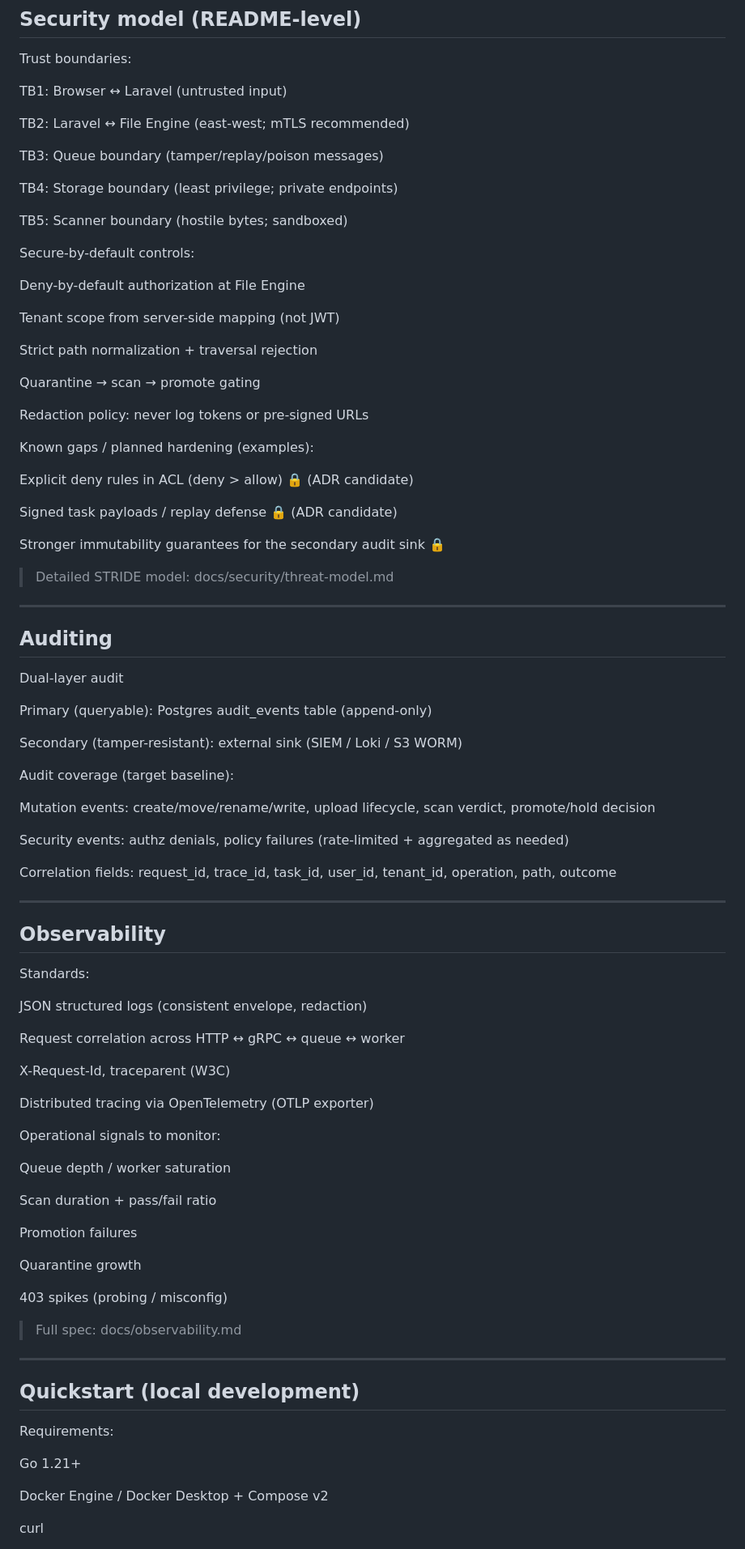
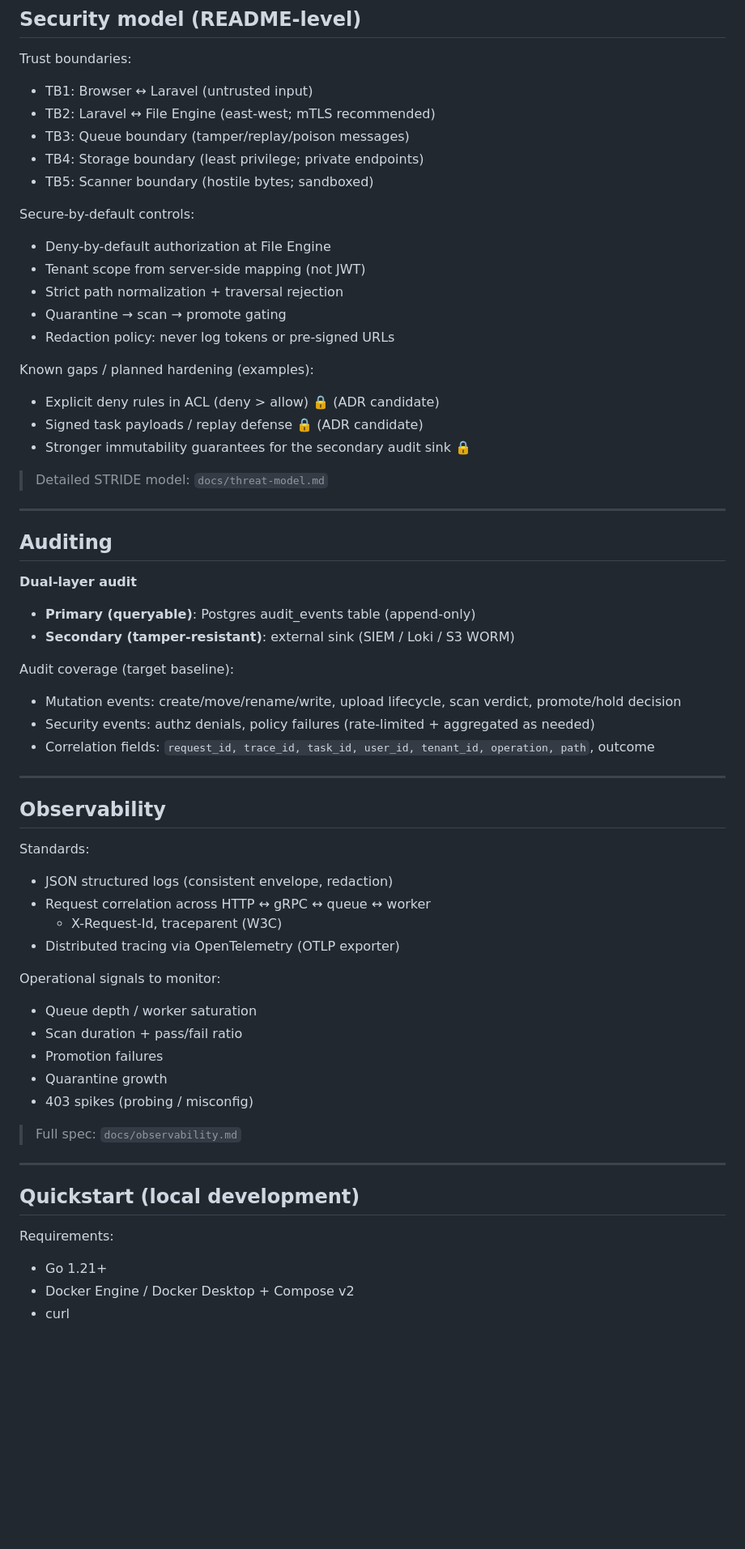
Before and after one commit to agslima/file-server-management, a Markdown page: README.md, the part around one of its changes. Shown at 81% size. Rendered like a GitHub page; blank space fills up the shorter version.

```diff
--- a/README.md
+++ b/README.md
@@ -281,59 +253,43 @@ sequenceDiagram
 
 Trust boundaries:
 
-TB1: Browser ↔ Laravel (untrusted input)
-
-TB2: Laravel ↔ File Engine (east-west; mTLS recommended)
-
-TB3: Queue boundary (tamper/replay/poison messages)
-
-TB4: Storage boundary (least privilege; private endpoints)
-
-TB5: Scanner boundary (hostile bytes; sandboxed)
-
+- TB1: Browser ↔ Laravel (untrusted input)
+- TB2: Laravel ↔ File Engine (east-west; mTLS recommended)
+- TB3: Queue boundary (tamper/replay/poison messages)
+- TB4: Storage boundary (least privilege; private endpoints)
+- TB5: Scanner boundary (hostile bytes; sandboxed)
 
 Secure-by-default controls:
 
-Deny-by-default authorization at File Engine
-
-Tenant scope from server-side mapping (not JWT)
-
-Strict path normalization + traversal rejection
-
-Quarantine → scan → promote gating
-
-Redaction policy: never log tokens or pre-signed URLs
+- Deny-by-default authorization at File Engine
+- Tenant scope from server-side mapping (not JWT)
+- Strict path normalization + traversal rejection
+- Quarantine → scan → promote gating
+- Redaction policy: never log tokens or pre-signed URLs
 
 
 Known gaps / planned hardening (examples):
 
-Explicit deny rules in ACL (deny > allow) 🔒 (ADR candidate)
+- Explicit deny rules in ACL (deny > allow) 🔒 (ADR candidate)
+- Signed task payloads / replay defense 🔒 (ADR candidate)
+- Stronger immutability guarantees for the secondary audit sink 🔒
 
-Signed task payloads / replay defense 🔒 (ADR candidate)
-
-Stronger immutability guarantees for the secondary audit sink 🔒
-
-
-> Detailed STRIDE model: docs/security/threat-model.md
+> Detailed STRIDE model: `docs/threat-model.md`
 
 ---
 
 ## Auditing
 
-Dual-layer audit
+**Dual-layer audit**
 
-Primary (queryable): Postgres audit_events table (append-only)
-
-Secondary (tamper-resistant): external sink (SIEM / Loki / S3 WORM)
-
+- **Primary (queryable)**: Postgres audit_events table (append-only)
+- **Secondary (tamper-resistant)**: external sink (SIEM / Loki / S3 WORM)
 
 Audit coverage (target baseline):
 
-Mutation events: create/move/rename/write, upload lifecycle, scan verdict, promote/hold decision
-
-Security events: authz denials, policy failures (rate-limited + aggregated as needed)
-
-Correlation fields: request_id, trace_id, task_id, user_id, tenant_id, operation, path, outcome
+- Mutation events: create/move/rename/write, upload lifecycle, scan verdict, promote/hold decision
+- Security events: authz denials, policy failures (rate-limited + aggregated as needed)
+- Correlation fields: `request_id, trace_id, task_id, user_id, tenant_id, operation, path`, outcome
 
 ---
 
@@ -341,33 +297,20 @@ Correlation fields: request_id, trace_id, task_id, user_id, tenant_id, operation
 
 Standards:
 
-JSON structured logs (consistent envelope, redaction)
-
-Request correlation across HTTP ↔ gRPC ↔ queue ↔ worker
-
-X-Request-Id, traceparent (W3C)
-
-
-Distributed tracing via OpenTelemetry (OTLP exporter)
-
+- JSON structured logs (consistent envelope, redaction)
+- Request correlation across HTTP ↔ gRPC ↔ queue ↔ worker
+  - X-Request-Id, traceparent (W3C)
+- Distributed tracing via OpenTelemetry (OTLP exporter)
 
 Operational signals to monitor:
 
-Queue depth / worker saturation
+- Queue depth / worker saturation
+- Scan duration + pass/fail ratio
+- Promotion failures
+- Quarantine growth
+- 403 spikes (probing / misconfig)
 
-Scan duration + pass/fail ratio
-
-Promotion failures
-
-Quarantine growth
-
-403 spikes (probing / misconfig)
-
-
-> Full spec: docs/observability.md
-
-
-
+> Full spec: `docs/observability.md`
 
 ---
 
@@ -375,10 +318,8 @@ Quarantine growth
 
 Requirements:
 
-Go 1.21+
-
-Docker Engine / Docker Desktop + Compose v2
-
-curl
+- Go 1.21+
+- Docker Engine / Docker Desktop + Compose v2
+- curl
 
 
```
Also changed, not shown: other parts of README.md (+56 -74 lines).
